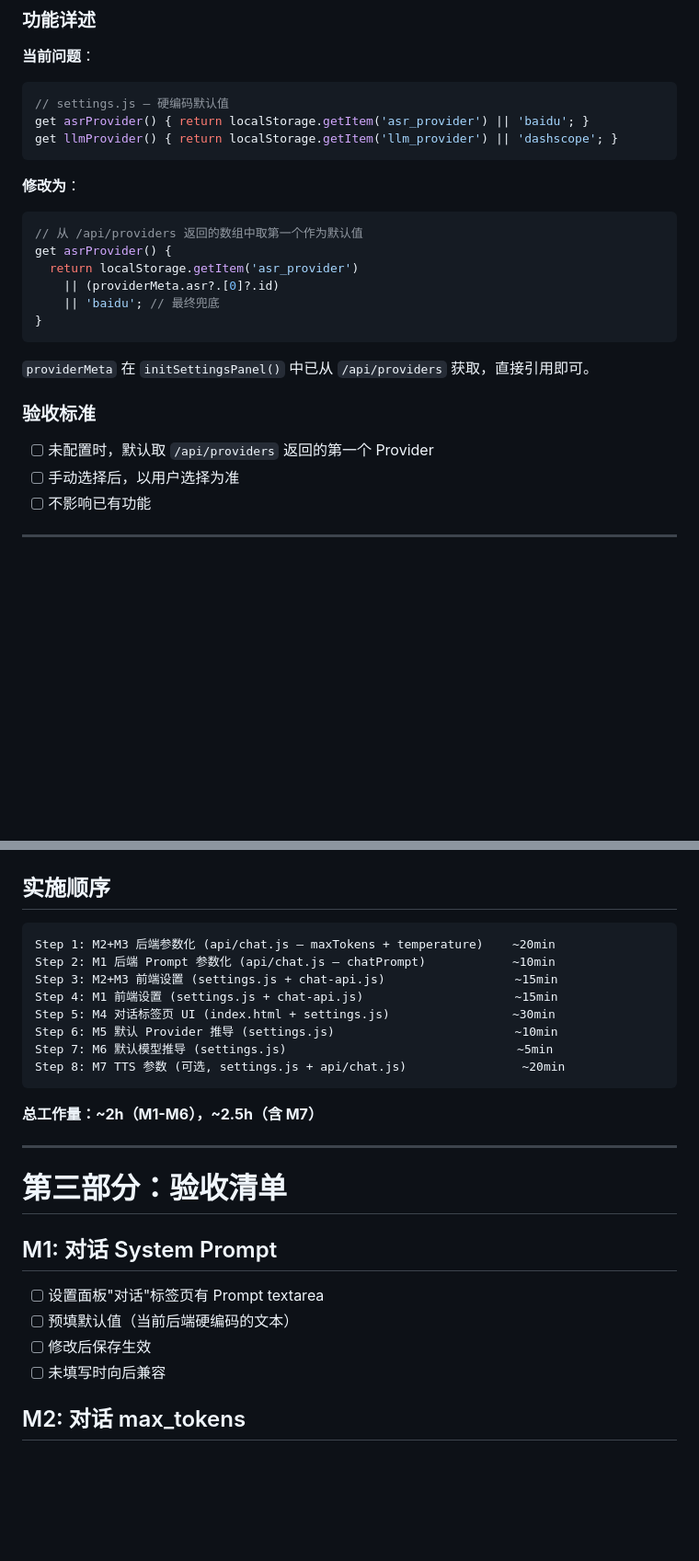
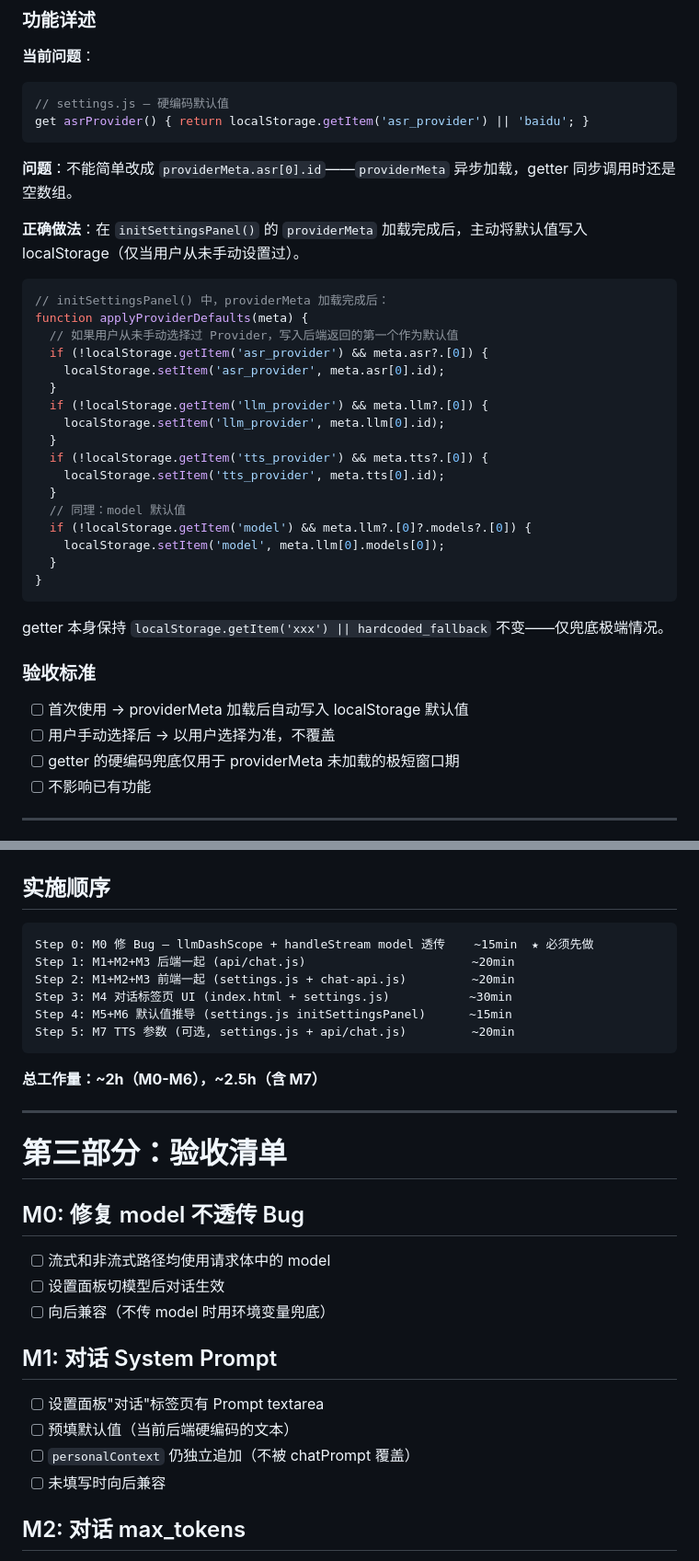
Before and after one commit to Natsuhan727/OmniDeskAI, a Markdown page: PRD-Phase7.md, 2 parts joined by grey strips. Shown at 92% size. Rendered like a GitHub page; blank space fills up the shorter version.

````diff
--- a/PRD-Phase7.md
+++ b/PRD-Phase7.md
@@ -146,25 +191,39 @@ requires: Phase 1-6 已完成
 ```js
 // settings.js — 硬编码默认值
 get asrProvider() { return localStorage.getItem('asr_provider') || 'baidu'; }
-get llmProvider() { return localStorage.getItem('llm_provider') || 'dashscope'; }
 ```
 
-**修改为**：
+**问题**：不能简单改成 `providerMeta.asr[0].id`——`providerMeta` 异步加载，getter 同步调用时还是空数组。
+
+**正确做法**：在 `initSettingsPanel()` 的 `providerMeta` 加载完成后，主动将默认值写入 localStorage（仅当用户从未手动设置过）。
+
 ```js
-// 从 /api/providers 返回的数组中取第一个作为默认值
-get asrProvider() {
-  return localStorage.getItem('asr_provider')
-    || (providerMeta.asr?.[0]?.id)
-    || 'baidu'; // 最终兜底
+// initSettingsPanel() 中，providerMeta 加载完成后：
+function applyProviderDefaults(meta) {
+  // 如果用户从未手动选择过 Provider，写入后端返回的第一个作为默认值
+  if (!localStorage.getItem('asr_provider') && meta.asr?.[0]) {
+    localStorage.setItem('asr_provider', meta.asr[0].id);
+  }
+  if (!localStorage.getItem('llm_provider') && meta.llm?.[0]) {
+    localStorage.setItem('llm_provider', meta.llm[0].id);
+  }
+  if (!localStorage.getItem('tts_provider') && meta.tts?.[0]) {
+    localStorage.setItem('tts_provider', meta.tts[0].id);
+  }
+  // 同理：model 默认值
+  if (!localStorage.getItem('model') && meta.llm?.[0]?.models?.[0]) {
+    localStorage.setItem('model', meta.llm[0].models[0]);
+  }
 }
 ```
 
-`providerMeta` 在 `initSettingsPanel()` 中已从 `/api/providers` 获取，直接引用即可。
+getter 本身保持 `localStorage.getItem('xxx') || hardcoded_fallback` 不变——仅兜底极端情况。
 
 ### 验收标准
 
-- [ ] 未配置时，默认取 `/api/providers` 返回的第一个 Provider
-- [ ] 手动选择后，以用户选择为准
+- [ ] 首次使用 → providerMeta 加载后自动写入 localStorage 默认值
+- [ ] 用户手动选择后 → 以用户选择为准，不覆盖
+- [ ] getter 的硬编码兜底仅用于 providerMeta 未加载的极短窗口期
 - [ ] 不影响已有功能
 
 ---
@@ -236,27 +297,31 @@ index.html          (修改) — 设置面板新增"对话"标签页 + TTS 高
 ## 实施顺序
 
 ```
-Step 1: M2+M3 后端参数化 (api/chat.js — maxTokens + temperature)    ~20min
-Step 2: M1 后端 Prompt 参数化 (api/chat.js — chatPrompt)            ~10min
-Step 3: M2+M3 前端设置 (settings.js + chat-api.js)                  ~15min
-Step 4: M1 前端设置 (settings.js + chat-api.js)                     ~15min
-Step 5: M4 对话标签页 UI (index.html + settings.js)                 ~30min
-Step 6: M5 默认 Provider 推导 (settings.js)                         ~10min
-Step 7: M6 默认模型推导 (settings.js)                                ~5min
-Step 8: M7 TTS 参数 (可选, settings.js + api/chat.js)                ~20min
+Step 0: M0 修 Bug — llmDashScope + handleStream model 透传    ~15min  ★ 必须先做
+Step 1: M1+M2+M3 后端一起 (api/chat.js)                       ~20min
+Step 2: M1+M2+M3 前端一起 (settings.js + chat-api.js)         ~20min
+Step 3: M4 对话标签页 UI (index.html + settings.js)           ~30min
+Step 4: M5+M6 默认值推导 (settings.js initSettingsPanel)      ~15min
+Step 5: M7 TTS 参数 (可选, settings.js + api/chat.js)         ~20min
 ```
 
-**总工作量：~2h（M1-M6），~2.5h（含 M7）**
+**总工作量：~2h（M0-M6），~2.5h（含 M7）**
 
 ---
 
 # 第三部分：验收清单
 
+## M0: 修复 model 不透传 Bug
+
+- [ ] 流式和非流式路径均使用请求体中的 model
+- [ ] 设置面板切模型后对话生效
+- [ ] 向后兼容（不传 model 时用环境变量兜底）
+
 ## M1: 对话 System Prompt
 
 - [ ] 设置面板"对话"标签页有 Prompt textarea
 - [ ] 预填默认值（当前后端硬编码的文本）
-- [ ] 修改后保存生效
+- [ ] `personalContext` 仍独立追加（不被 chatPrompt 覆盖）
 - [ ] 未填写时向后兼容
 
 ## M2: 对话 max_tokens
````
Also changed, not shown: other parts of PRD-Phase7.md (+51 -4 lines), PRD-Phase7-Technical-Review.md (added, +140 -0 lines).
